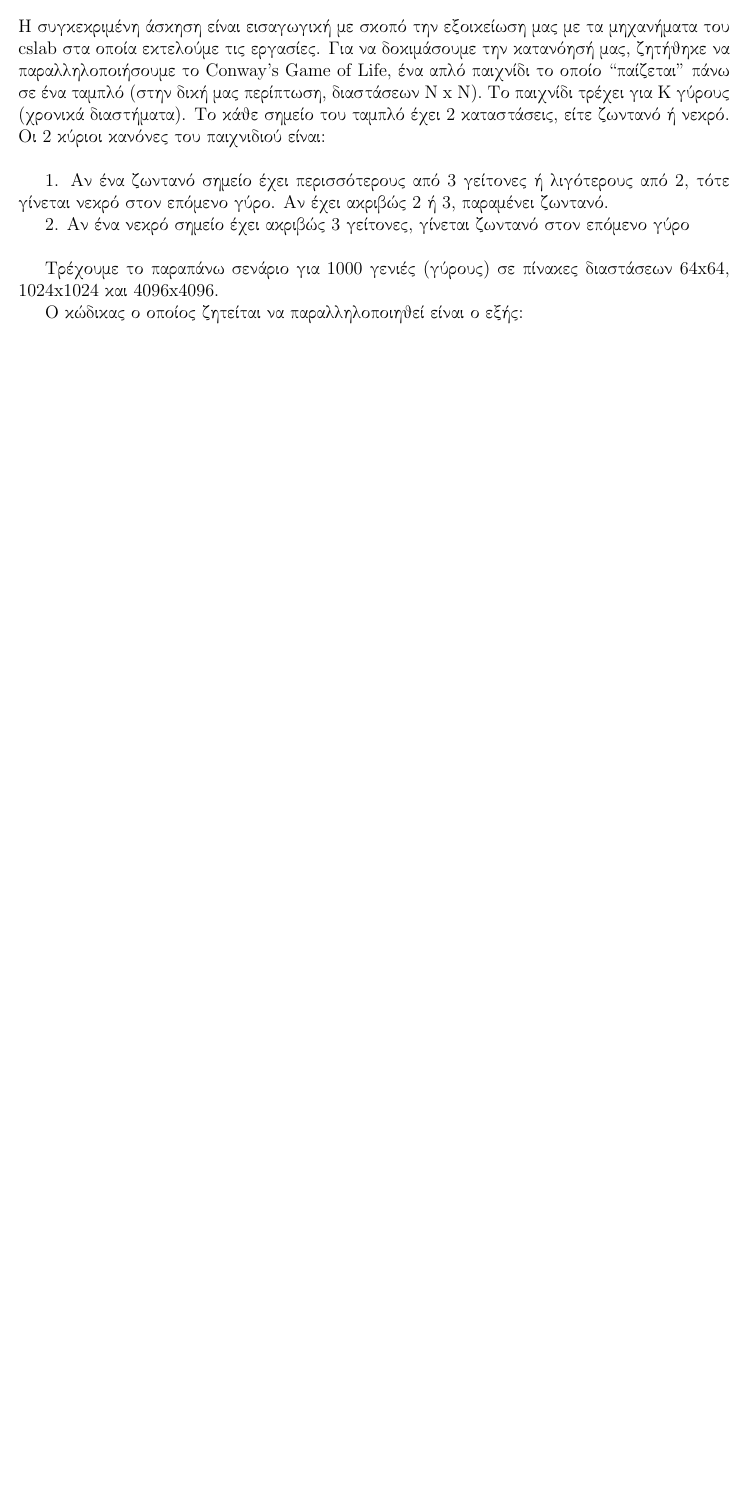
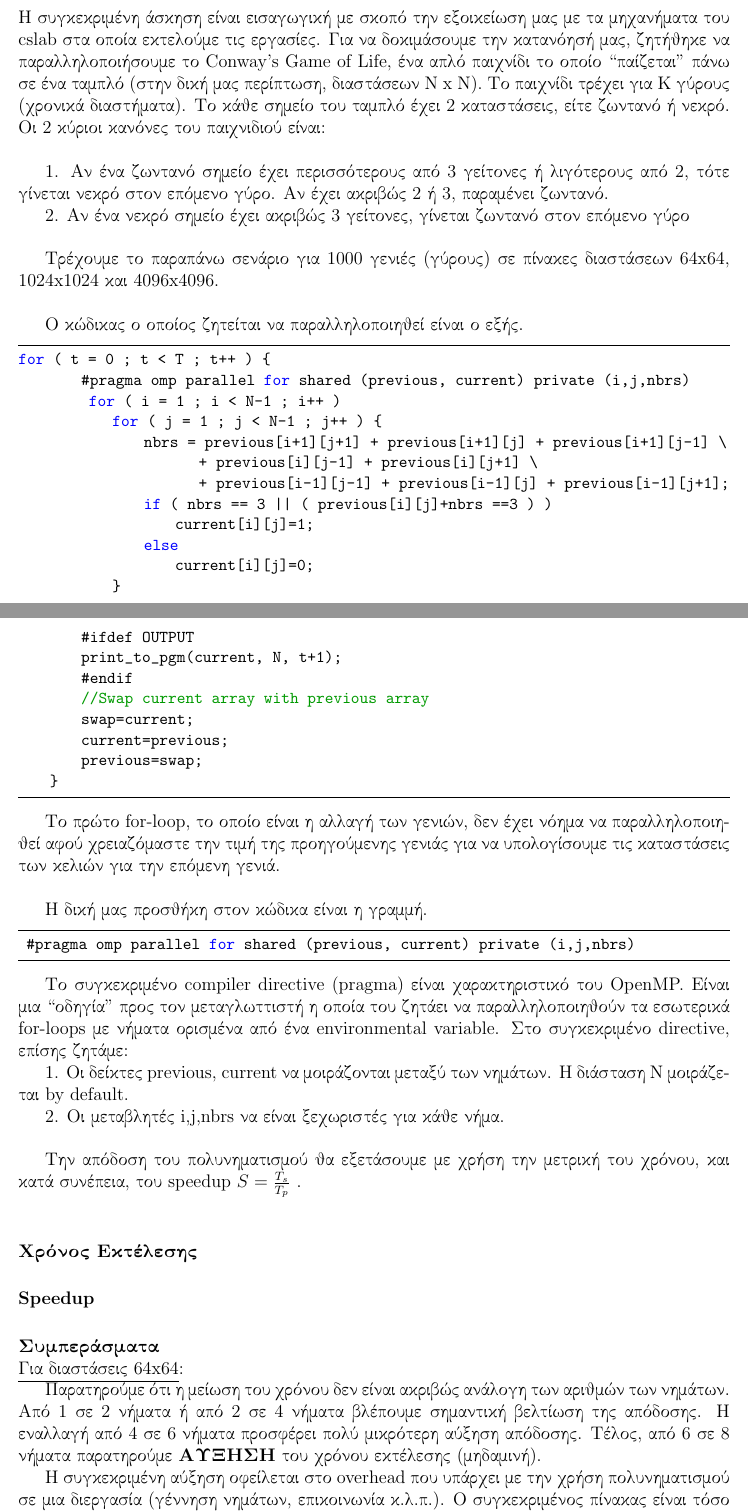
Before and after one commit to bvrettos/parlab2022-2023-NTUA, a LaTeX document (report/report.tex): part of the page before the commit and two parts of pages 1 and 2 of 3 after it, the two joined at a grey line, cut so that both start at the same text, the shorter picture padded with empty space. Compiled offline with pdfLaTeX.

Commit message:
1st report latex update needs diagrams

```diff
--- a/report/report.tex
+++ b/report/report.tex
@@ -37,9 +64,69 @@
 
 2.	Αν ένα νεκρό σημείο έχει ακριβώς 3 γείτονες, γίνεται ζωντανό στον επόμενο γύρο \newline
 
-Τρέχουμε το παραπάνω σενάριο για 1000 γενιές (γύρους) σε πίνακες διαστάσεων 64x64, 1024x1024 και 4096x4096.
+Τρέχουμε το παραπάνω σενάριο για 1000 γενιές (γύρους) σε πίνακες διαστάσεων 64x64, 1024x1024 και 4096x4096. \newline
 
-Ο κώδικας ο οποίος ζητείται να παραλληλοποιηθεί είναι ο εξής:
+Ο κώδικας ο οποίος ζητείται να παραλληλοποιηθεί είναι ο εξής.
+
+
+\begin{lstlisting}
+for ( t = 0 ; t < T ; t++ ) {
+        #pragma omp parallel for shared (previous, current) private (i,j,nbrs)
+         for ( i = 1 ; i < N-1 ; i++ )
+            for ( j = 1 ; j < N-1 ; j++ ) {
+                nbrs = previous[i+1][j+1] + previous[i+1][j] + previous[i+1][j-1] \
+                       + previous[i][j-1] + previous[i][j+1] \
+                       + previous[i-1][j-1] + previous[i-1][j] + previous[i-1][j+1];
+                if ( nbrs == 3 || ( previous[i][j]+nbrs ==3 ) )
+                    current[i][j]=1;
+                else
+                    current[i][j]=0;
+            }
+
+        #ifdef OUTPUT
+        print_to_pgm(current, N, t+1);
+        #endif
+        //Swap current array with previous array
+        swap=current;
+        current=previous;
+        previous=swap;
+    }
+\end{lstlisting}
+
+
+
+Το πρώτο for-loop, το οποίο είναι η αλλαγή των γενιών, δεν έχει νόημα να παραλληλοποιηθεί αφού χρειαζόμαστε την τιμή της προηγούμενης γενιάς για να υπολογίσουμε τις καταστάσεις των κελιών για την επόμενη γενιά. \newline
+
+Η δική μας προσθήκη στον κώδικα είναι η γραμμή.
+
+\begin{lstlisting}
+ #pragma omp parallel for shared (previous, current) private (i,j,nbrs)
+\end{lstlisting}
+
+
+Το συγκεκριμένο compiler directive (pragma) είναι χαρακτηριστικό του OpenMP. Είναι μια “οδηγία” προς τον μεταγλωττιστή η οποία του ζητάει να παραλληλοποιηθούν τα εσωτερικά for-loops με νήματα ορισμένα από ένα environmental variable. Στο συγκεκριμένο directive, επίσης ζητάμε:
+
+1.	Οι δείκτες previous, current να μοιράζονται μεταξύ των νημάτων. Η διάσταση Ν μοιράζεται by default.
+
+2.	Οι μεταβλητές i,j,nbrs να είναι ξεχωριστές για κάθε νήμα.
+\newline
+
+Την απόδοση του πολυνηματισμού θα εξετάσουμε με χρήση την μετρική του χρόνου, και κατά συνέπεια, του speedup $S=\frac{T_s}{T_p}$ . \newline
+
+
+\paragraph{Χρόνος Εκτέλεσης}
+\paragraph{Speedup}
+
+\paragraph{Συμπεράσματα} \hfill \break
+\underline{Για διαστάσεις 64x64}:
+
+Παρατηρούμε ότι η μείωση του χρόνου δεν είναι ακριβώς ανάλογη των αριθμών των νημάτων. Από 1 σε 2 νήματα ή από 2 σε 4 νήματα βλέπουμε σημαντική βελτίωση της απόδοσης. Η εναλλαγή από 4 σε 6 νήματα προσφέρει πολύ μικρότερη αύξηση απόδοσης. Τέλος, από 6 σε 8 νήματα παρατηρούμε \textbf{ΑΥΞΗΣΗ} του χρόνου εκτέλεσης (μηδαμινή).
+
+Η συγκεκριμένη αύξηση οφείλεται στο overhead που υπάρχει με την χρήση πολυνηματισμού σε μια διεργασία (γέννηση νημάτων, επικοινωνία κ.λ.π.). Ο συγκεκριμένος πίνακας είναι τόσο μικρός που η παραλληλοποίησή του περαιτέρω δεν βγάζει νόημα. Αν είχαμε την δυνατότητα να εξετάσουμε μεγαλύτερο αριθμό νημάτων, πολύ πιθανό να βλέπαμε περαιτέρω αύξηση του χρόνου εκτέλεσης.\newline
+\underline{Για διαστάσεις 1024x1024}:
+
+Παρατηρούμε ότι το speedup τείνει να είναι πλήρως γραμμικό. Ο χρόνος υποδιπλασιάζεται με κάθε διπλασιασμό νημάτων. Το συγκεκριμένο ταμπλό φαίνεται ιδανικό για παραλληλοποίηση. Η επικοινωνία μεταξύ νημάτων δεν περιορίζει την απόδοσή τους.
+
 
 
 
```
Also changed, not shown: report/report.pdf, report/report.tex (27 more changed lines).
